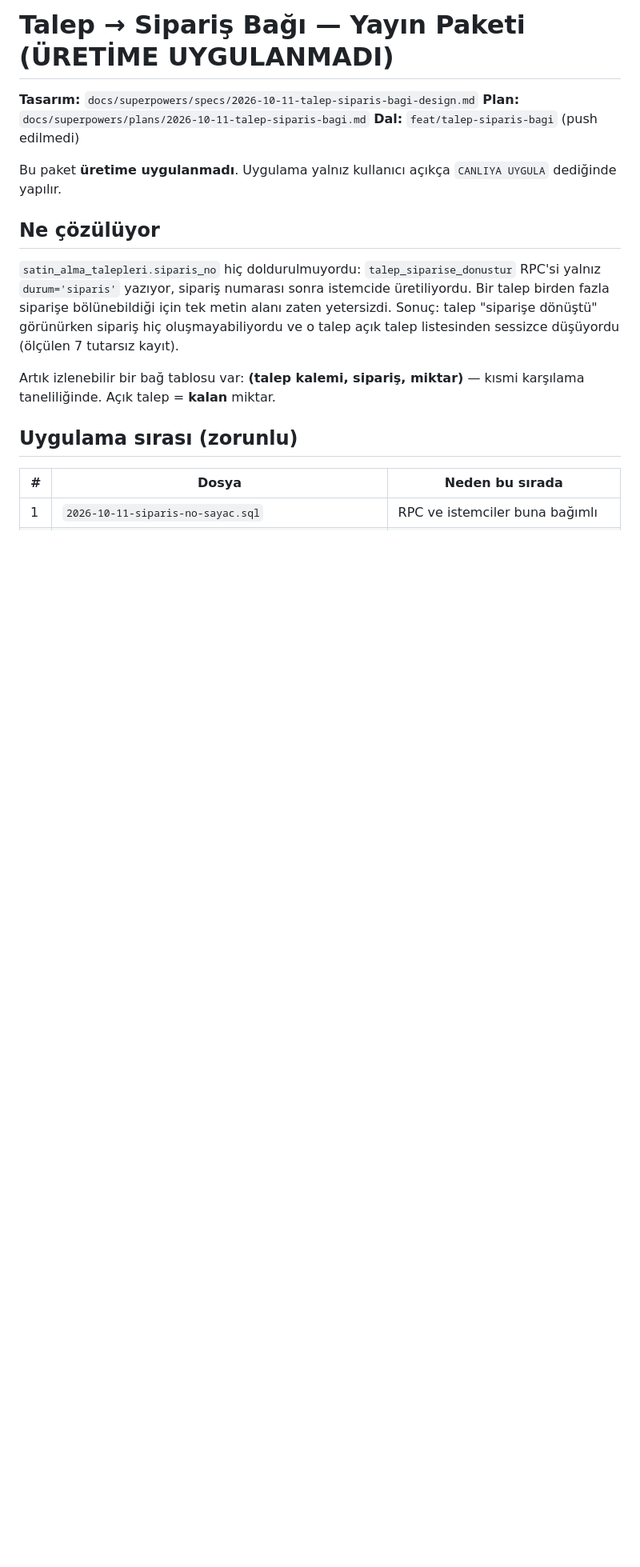
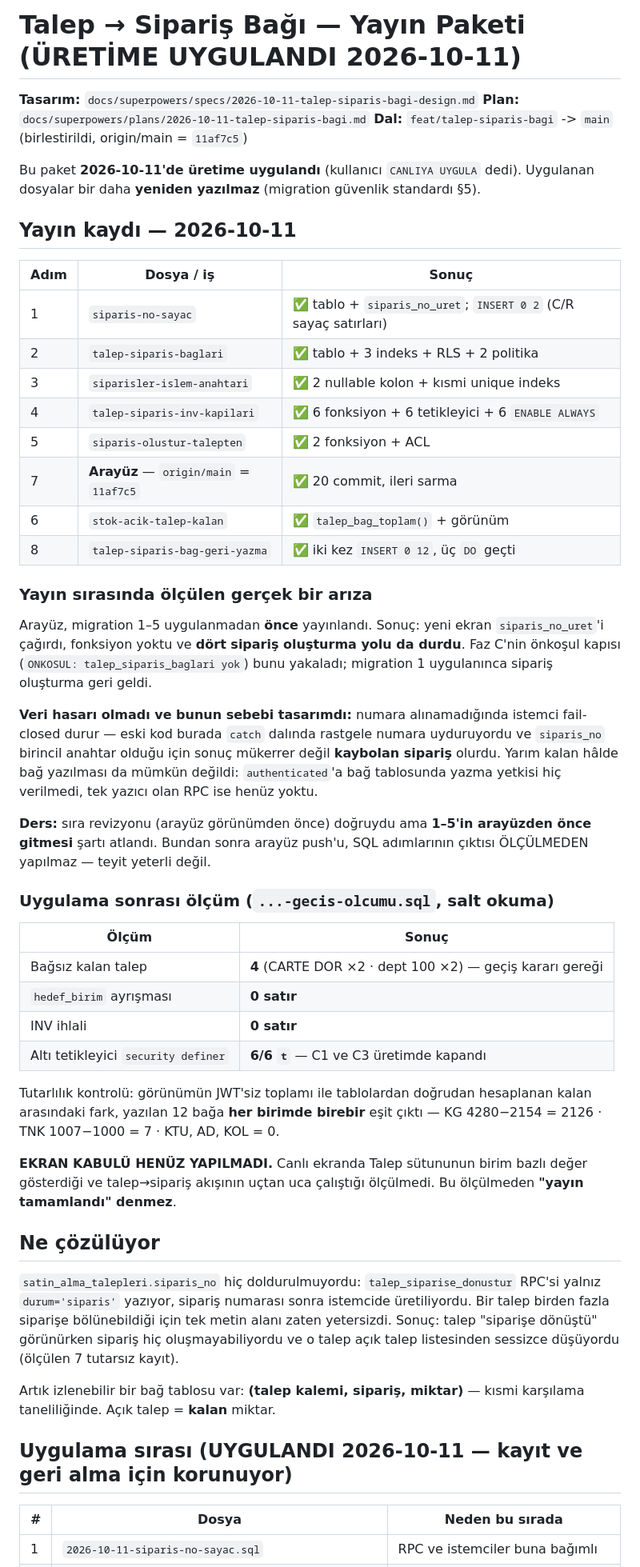
Before and after one commit to mehmetaraz0/gurok-mal-kabul, a Markdown page: docs/kurulum/2026-10-11-talep-siparis-yayin-paketi.md, the part around the change. Shown at 80% size. GitHub-like rendering; blank space fills up the shorter version.

Commit message:
docs(talep): yayin kaydi — 2026-10-11 URETIME UYGULANDI
Sekiz adim uygulandi: 1-5 migration, arayuz (origin/main=11af7c5), 6 gorunum,
8 geri yazma (iki kez INSERT 0 12).

YAYIN SIRASINDA GERCEK BIR ARIZA OLCULDU: arayuz migration 1-5'ten ONCE
yayinlandi, yeni ekran siparis_no_uret'i cagirdi, fonksiyon yoktu ve dort
siparis olusturma yolu da durdu. Faz C'nin onkosul kapisi yakaladi; migration
1 uygulanir uygulanmaz geri geldi. VERI HASARI OLMADI ve sebebi tasarimdi:
numara alinamadiginda istemci fail-closed durur (eski kod rastgele numara
uyduruyordu ve siparis_no PK oldugu icin sonuc kaybolan siparis olurdu);
yarim halde bag yazilmasi da mumkun degildi.

DERS: sira revizyonu dogruydu ama 1-5'in arayuzden once gitmesi sarti atlandi.
Bundan sonra arayuz push'u, SQL adimlarinin CIKTISI olculmeden yapilmaz —
teyit yeterli degil.

UYGULAMA SONRASI OLCUM: bagsiz kalan talep 4 (karar geregi), hedef_birim
ayrismasi 0, INV ihlali 0, alti tetikleyici 6/6 security definer (C1 ve C3
uretimde kapandi). Tutarlilik: gorunumun JWT'siz toplami ile tablolardan
dogrudan hesaplanan kalan arasindaki fark yazilan 12 baga HER BIRIMDE birebir
esit (KG 4280-2154=2126, TNK 1007-1000=7, KTU/AD/KOL 0).

EKRAN KABULU HENUZ YAPILMADI — olculmeden 'yayin tamamlandi' DENMEZ.

Co-Authored-By: Claude Opus 5 <noreply@anthropic.com>

```diff
--- a/docs/kurulum/2026-10-11-talep-siparis-yayin-paketi.md
+++ b/docs/kurulum/2026-10-11-talep-siparis-yayin-paketi.md
@@ -1,11 +1,60 @@
-# Talep → Sipariş Bağı — Yayın Paketi (ÜRETİME UYGULANMADI)
+# Talep → Sipariş Bağı — Yayın Paketi (ÜRETİME UYGULANDI 2026-10-11)
 
 **Tasarım:** `docs/superpowers/specs/2026-10-11-talep-siparis-bagi-design.md`
 **Plan:** `docs/superpowers/plans/2026-10-11-talep-siparis-bagi.md`
-**Dal:** `feat/talep-siparis-bagi` (push edilmedi)
+**Dal:** `feat/talep-siparis-bagi` -> `main` (birlestirildi, origin/main = `11af7c5`)
 
-Bu paket **üretime uygulanmadı**. Uygulama yalnız kullanıcı açıkça
-`CANLIYA UYGULA` dediğinde yapılır.
+Bu paket **2026-10-11'de üretime uygulandı** (kullanıcı `CANLIYA UYGULA` dedi).
+Uygulanan dosyalar bir daha **yeniden yazılmaz** (migration güvenlik
+standardı §5).
+
+## Yayın kaydı — 2026-10-11
+
+| Adım | Dosya / iş | Sonuç |
+|---|---|---|
+| 1 | `siparis-no-sayac` | ✅ tablo + `siparis_no_uret`; `INSERT 0 2` (C/R sayaç satırları) |
+| 2 | `talep-siparis-baglari` | ✅ tablo + 3 indeks + RLS + 2 politika |
+| 3 | `siparisler-islem-anahtari` | ✅ 2 nullable kolon + kısmi unique indeks |
+| 4 | `talep-siparis-inv-kapilari` | ✅ 6 fonksiyon + 6 tetikleyici + 6 `ENABLE ALWAYS` |
+| 5 | `siparis-olustur-talepten` | ✅ 2 fonksiyon + ACL |
+| 7 | **Arayüz** — `origin/main` = `11af7c5` | ✅ 20 commit, ileri sarma |
+| 6 | `stok-acik-talep-kalan` | ✅ `talep_bag_toplam()` + görünüm |
+| 8 | `talep-siparis-bag-geri-yazma` | ✅ iki kez `INSERT 0 12`, üç `DO` geçti |
+
+### Yayın sırasında ölçülen gerçek bir arıza
+
+Arayüz, migration 1–5 uygulanmadan **önce** yayınlandı. Sonuç: yeni ekran
+`siparis_no_uret`'i çağırdı, fonksiyon yoktu ve **dört sipariş oluşturma
+yolu da durdu**. Faz C'nin önkoşul kapısı (`ONKOSUL: talep_siparis_baglari
+yok`) bunu yakaladı; migration 1 uygulanınca sipariş oluşturma geri geldi.
+
+**Veri hasarı olmadı ve bunun sebebi tasarımdı:** numara alınamadığında
+istemci fail-closed durur — eski kod burada `catch` dalında rastgele numara
+uyduruyordu ve `siparis_no` birincil anahtar olduğu için sonuç mükerrer
+değil **kaybolan sipariş** olurdu. Yarım kalan hâlde bağ yazılması da mümkün
+değildi: `authenticated`'a bağ tablosunda yazma yetkisi hiç verilmedi, tek
+yazıcı olan RPC ise henüz yoktu.
+
+**Ders:** sıra revizyonu (arayüz görünümden önce) doğruydu ama **1–5'in
+arayüzden önce gitmesi** şartı atlandı. Bundan sonra arayüz push'u, SQL
+adımlarının çıktısı ÖLÇÜLMEDEN yapılmaz — teyit yeterli değil.
+
+### Uygulama sonrası ölçüm (`...-gecis-olcumu.sql`, salt okuma)
+
+| Ölçüm | Sonuç |
+|---|---|
+| Bağsız kalan talep | **4** (CARTE DOR ×2 · dept 100 ×2) — geçiş kararı gereği |
+| `hedef_birim` ayrışması | **0 satır** |
+| INV ihlali | **0 satır** |
+| Altı tetikleyici `security definer` | **6/6 `t`** — C1 ve C3 üretimde kapandı |
+
+Tutarlılık kontrolü: görünümün JWT'siz toplamı ile tablolardan doğrudan
+hesaplanan kalan arasındaki fark, yazılan 12 bağa **her birimde birebir** eşit
+çıktı — KG 4280−2154 = 2126 · TNK 1007−1000 = 7 · KTU, AD, KOL = 0.
+
+**EKRAN KABULÜ HENÜZ YAPILMADI.** Canlı ekranda Talep sütununun birim bazlı
+değer gösterdiği ve talep→sipariş akışının uçtan uca çalıştığı ölçülmedi.
+Bu ölçülmeden **"yayın tamamlandı" denmez**.
 
 ## Ne çözülüyor
 
@@ -19,7 +68,7 @@ oluşmayabiliyordu ve o talep açık talep listesinden sessizce düşüyordu
 Artık izlenebilir bir bağ tablosu var: **(talep kalemi, sipariş, miktar)** —
 kısmi karşılama taneliliğinde. Açık talep = **kalan** miktar.
 
-## Uygulama sırası (zorunlu)
+## Uygulama sırası (UYGULANDI 2026-10-11 — kayıt ve geri alma için korunuyor)
 
 | # | Dosya | Neden bu sırada |
 |---|---|---|
```
